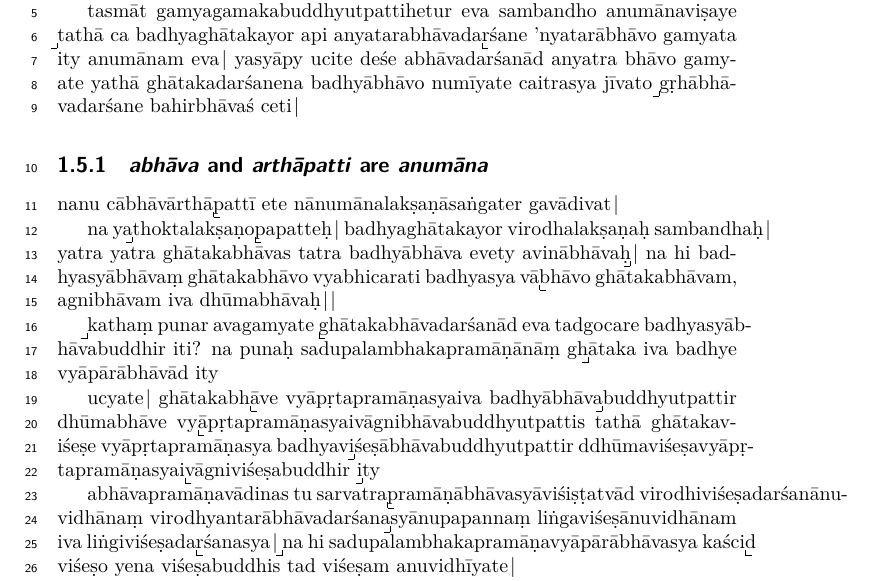
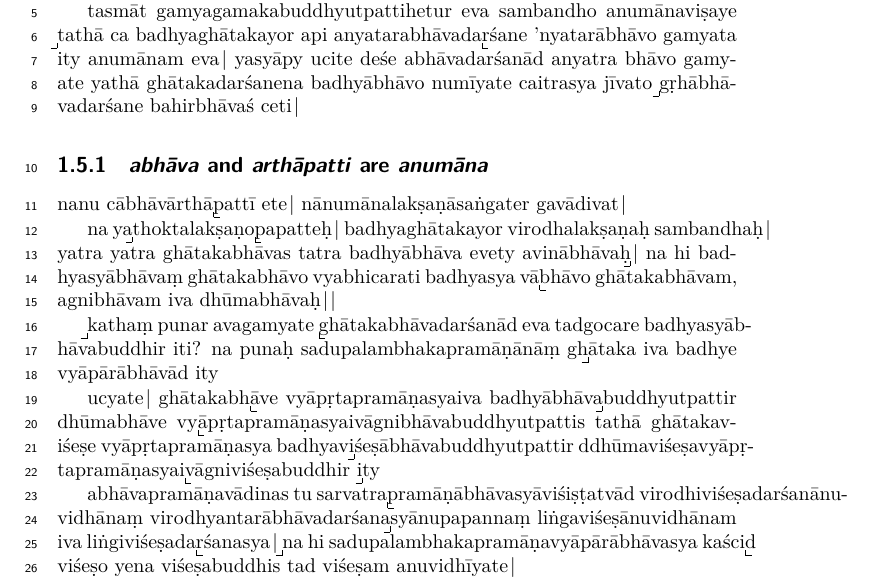
Before and after one commit to kengoharimoto/yvi-edition, a LaTeX book (roman_edition.tex, which reads text07.tex): part of page 18 of 21, cut so that both start at the same text. The pictures show the PDF file roman_edition.pdf that the author committed with the source.

Commit message:
Punctuate E 27,1: ete| nānumānalakṣaṇāsaṅgater gavādivat
A daṇḍa after ete makes L's reading construe as "these two are not
[inference], because the definition of inference does not fit them".
Devanagari source regenerated, both editions rebuilt.

Co-Authored-By: Claude Fable 5.1 <noreply@anthropic.com>
Claude-Session: https://claude.ai/code/session_012kNbaYtumGXqihHNwieH8Q

```diff
--- a/text07.tex
+++ b/text07.tex
@@ -825,7 +825,7 @@ gṛhābhāvadarśane bahirbhāvaś ceti| % L11v1 after c
 
 \subsection{\emph{abhāva} and \emph{arthāpatti} are \emph{anumāna}}
 %[27,1]
-nanu cābhāvārthā\mms pattī ete % Tm11v3 after cābhāvārthā (so the draft; v2?)
+nanu cābhāvārthā\mms pattī ete| % Tm11v3 after cābhāvārthā (so the draft; v2?)
 \vrt{nānumānalakṣaṇāsaṅgater}{L}{%
 	\rdg{nānumāne, (na) lakṣaṇāsaṅgater}{\Me}}
 gavādivat|
```
Also changed, not shown: text07dn.tex (+1 -1 lines), deva_edition.pdf, roman_edition.pdf.
